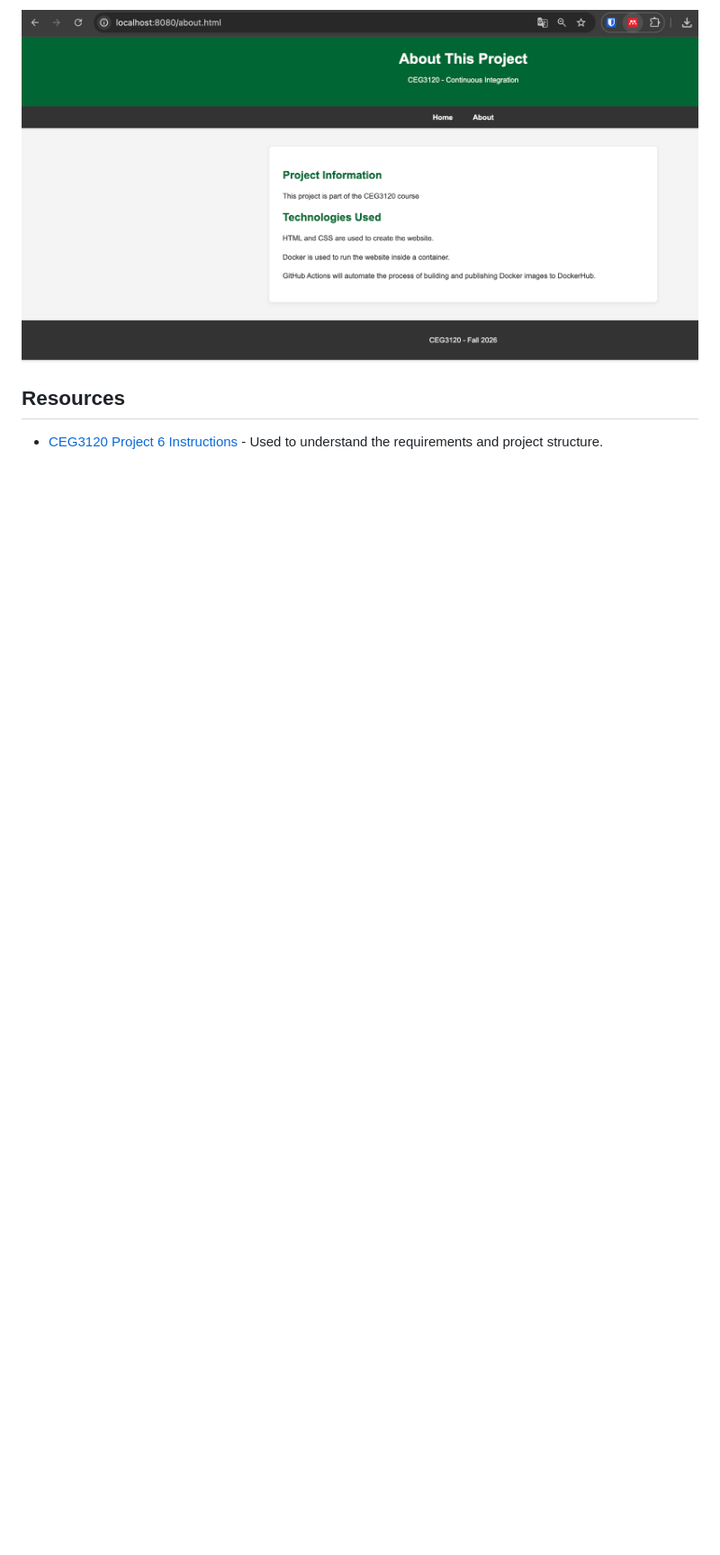
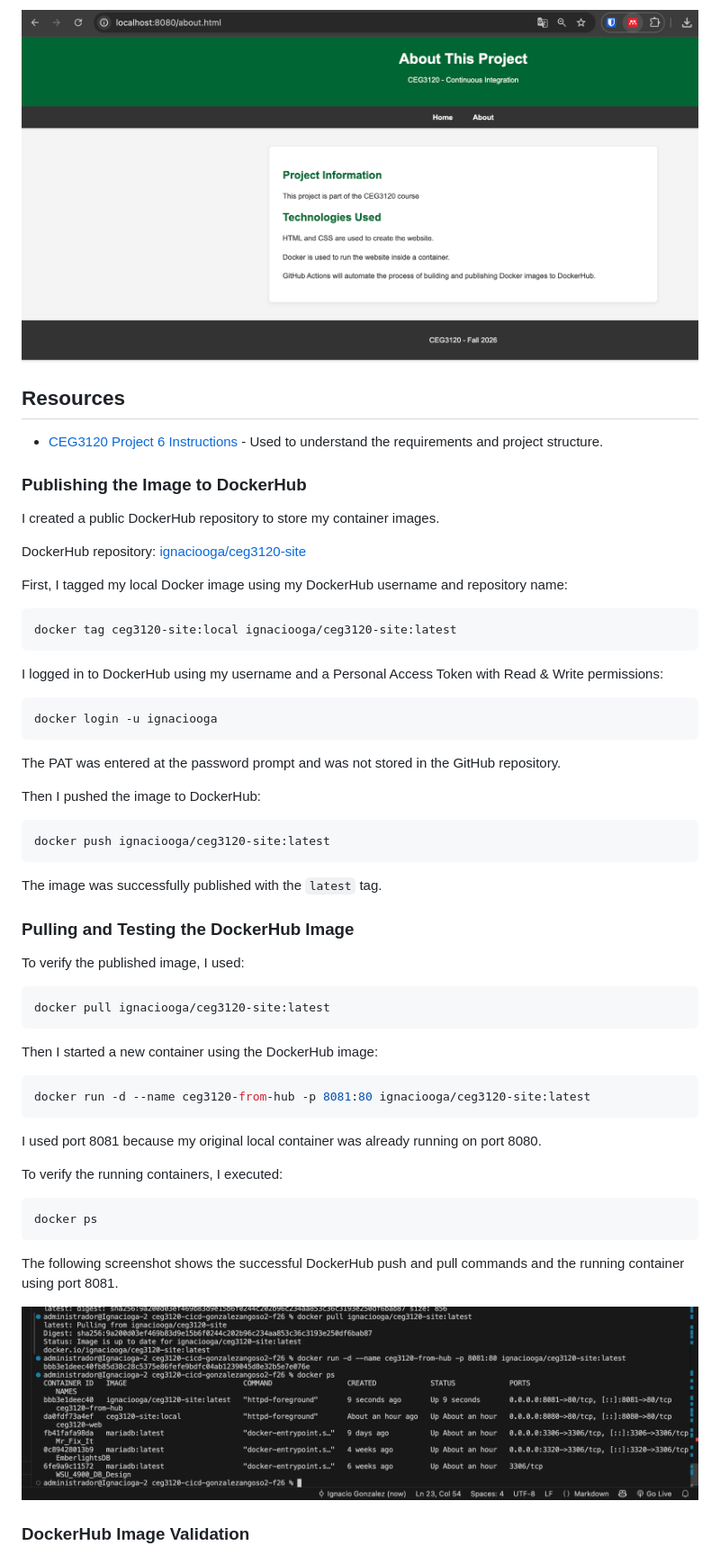
Before and after one commit to WSU-kduncan/ceg3120-cicd-gonzalezangoso2-f26, a Markdown page: README-CI.md, the part around one of its changes. Shown at 90% size. Drawn GitHub-style; pictures changed too: images/dockerhub-pull-test.png (added); blank space fills up the shorter version.

Commit message:
Document DockerHub image publishing and testing

````diff
--- a/README-CI.md
+++ b/README-CI.md
@@ -98,3 +98,62 @@ This screenshot shows the About page served by the Docker container, confirming
 ## Resources
 
 - [CEG3120 Project 6 Instructions](https://github.com/pattonsgirl/CEG3120/tree/main/Projects/Project6) - Used to understand the requirements and project structure.
+
+
+### Publishing the Image to DockerHub
+
+I created a public DockerHub repository to store my container images.
+
+DockerHub repository:
+[ignaciooga/ceg3120-site](https://hub.docker.com/r/ignaciooga/ceg3120-site)
+
+First, I tagged my local Docker image using my DockerHub username and repository name:
+
+```bash
+docker tag ceg3120-site:local ignaciooga/ceg3120-site:latest
+```
+
+I logged in to DockerHub using my username and a Personal Access Token with Read & Write permissions:
+
+```bash
+docker login -u ignaciooga
+```
+
+The PAT was entered at the password prompt and was not stored in the GitHub repository.
+
+Then I pushed the image to DockerHub:
+
+```bash
+docker push ignaciooga/ceg3120-site:latest
+```
+
+The image was successfully published with the `latest` tag.
+
+### Pulling and Testing the DockerHub Image
+
+To verify the published image, I used:
+
+```bash
+docker pull ignaciooga/ceg3120-site:latest
+```
+
+Then I started a new container using the DockerHub image:
+
+```bash
+docker run -d --name ceg3120-from-hub -p 8081:80 ignaciooga/ceg3120-site:latest
+```
+
+I used port 8081 because my original local container was already running on port 8080.
+
+To verify the running containers, I executed:
+
+```bash
+docker ps
+```
+
+The following screenshot shows the successful DockerHub push and pull commands and the running container using port 8081.
+
+![DockerHub pull and container test](images/dockerhub-pull-test.png)
+
+### DockerHub Image Validation
+
````
Also changed, not shown: other parts of README-CI.md (+13 -0 lines), images/dockerhub-about.png (added), images/dockerhub-home.png (added).
